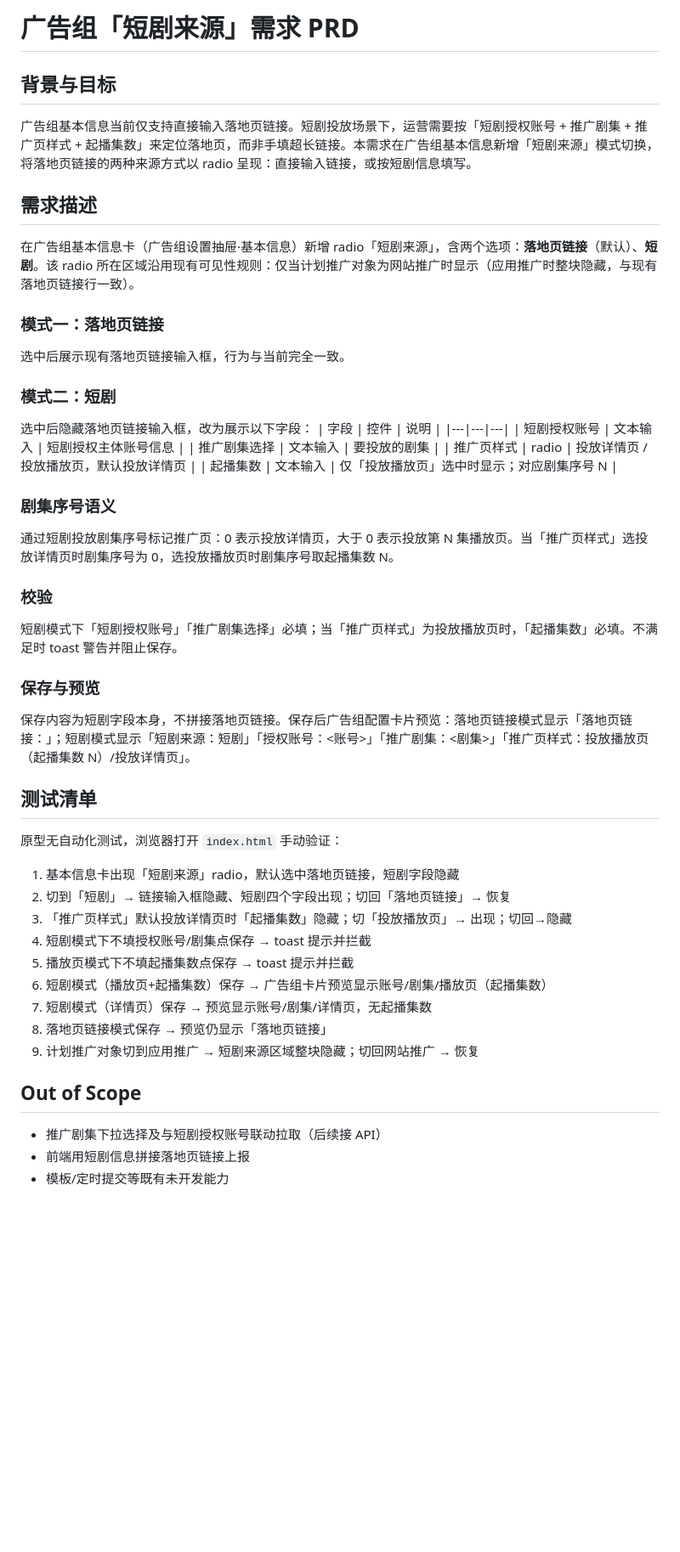
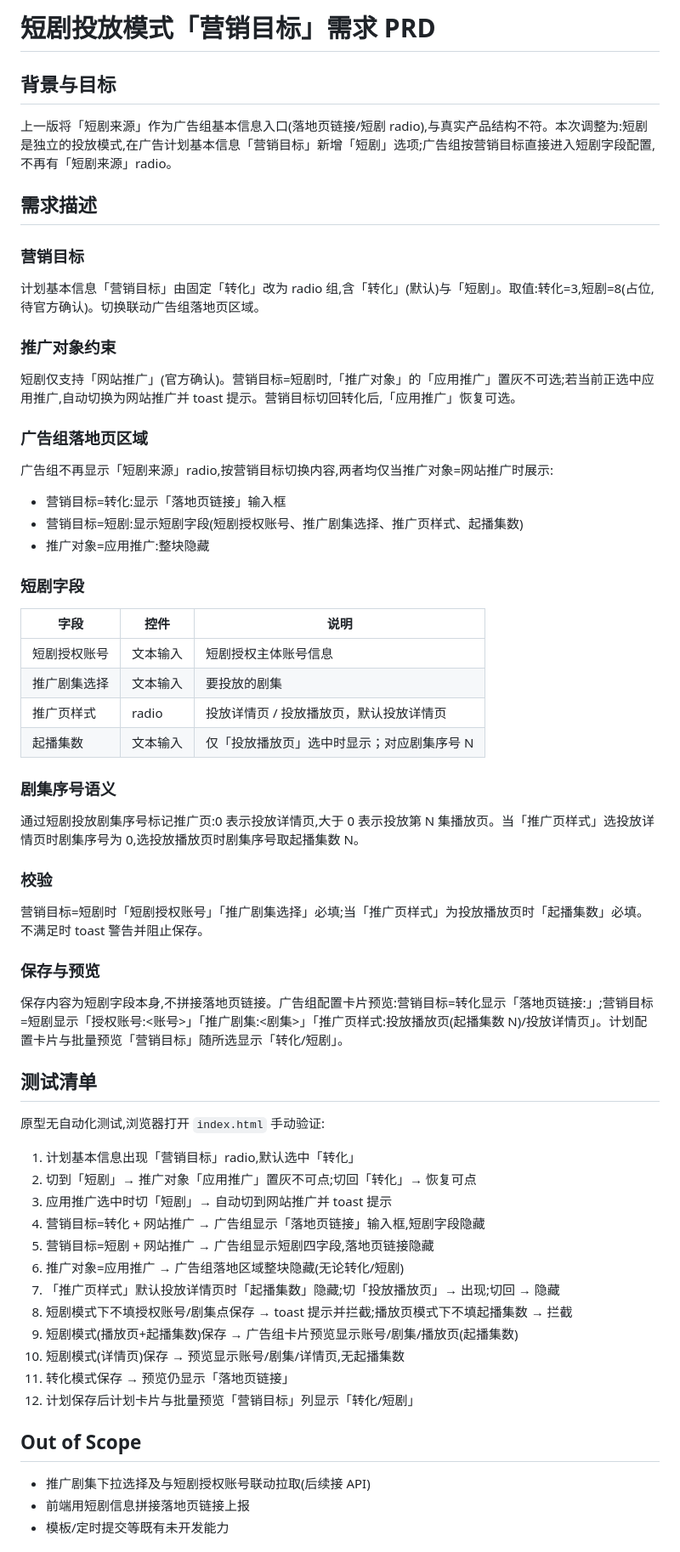
Before and after one commit to gar-su/kwai_batch_put, a Markdown page: PRD-drama-source.md, the part around one of its changes. Shown at 85% size. Drawn GitHub-style; blank space fills up the shorter version.

Commit message:
docs: 短剧需求 PRD 重构为「营销目标=短剧」方案，同步代码实现

```diff
--- a/PRD-drama-source.md
+++ b/PRD-drama-source.md
@@ -1,38 +1,45 @@
-# 广告组「短剧来源」需求 PRD
+# 短剧投放模式「营销目标」需求 PRD
 ## 背景与目标
-广告组基本信息当前仅支持直接输入落地页链接。短剧投放场景下，运营需要按「短剧授权账号 + 推广剧集 + 推广页样式 + 起播集数」来定位落地页，而非手填超长链接。本需求在广告组基本信息新增「短剧来源」模式切换，将落地页链接的两种来源方式以 radio 呈现：直接输入链接，或按短剧信息填写。
+上一版将「短剧来源」作为广告组基本信息入口(落地页链接/短剧 radio),与真实产品结构不符。本次调整为:短剧是独立的投放模式,在广告计划基本信息「营销目标」新增「短剧」选项;广告组按营销目标直接进入短剧字段配置,不再有「短剧来源」radio。
 ## 需求描述
-在广告组基本信息卡（广告组设置抽屉·基本信息）新增 radio「短剧来源」，含两个选项：**落地页链接**（默认）、**短剧**。该 radio 所在区域沿用现有可见性规则：仅当计划推广对象为网站推广时显示（应用推广时整块隐藏，与现有落地页链接行一致）。
-### 模式一：落地页链接
-选中后展示现有落地页链接输入框，行为与当前完全一致。
-### 模式二：短剧
-选中后隐藏落地页链接输入框，改为展示以下字段：
+### 营销目标
+计划基本信息「营销目标」由固定「转化」改为 radio 组,含「转化」(默认)与「短剧」。取值:转化=3,短剧=8(占位,待官方确认)。切换联动广告组落地页区域。
+### 推广对象约束
+短剧仅支持「网站推广」(官方确认)。营销目标=短剧时,「推广对象」的「应用推广」置灰不可选;若当前正选中应用推广,自动切换为网站推广并 toast 提示。营销目标切回转化后,「应用推广」恢复可选。
+### 广告组落地页区域
+广告组不再显示「短剧来源」radio,按营销目标切换内容,两者均仅当推广对象=网站推广时展示:
+- 营销目标=转化:显示「落地页链接」输入框
+- 营销目标=短剧:显示短剧字段(短剧授权账号、推广剧集选择、推广页样式、起播集数)
+- 推广对象=应用推广:整块隐藏
+### 短剧字段
 | 字段 | 控件 | 说明 |
 |---|---|---|
 | 短剧授权账号 | 文本输入 | 短剧授权主体账号信息 |
 | 推广剧集选择 | 文本输入 | 要投放的剧集 |
 | 推广页样式 | radio | 投放详情页 / 投放播放页，默认投放详情页 |
 | 起播集数 | 文本输入 | 仅「投放播放页」选中时显示；对应剧集序号 N |
-
 ### 剧集序号语义
-通过短剧投放剧集序号标记推广页：0 表示投放详情页，大于 0 表示投放第 N 集播放页。当「推广页样式」选投放详情页时剧集序号为 0，选投放播放页时剧集序号取起播集数 N。
+通过短剧投放剧集序号标记推广页:0 表示投放详情页,大于 0 表示投放第 N 集播放页。当「推广页样式」选投放详情页时剧集序号为 0,选投放播放页时剧集序号取起播集数 N。
 ### 校验
-短剧模式下「短剧授权账号」「推广剧集选择」必填；当「推广页样式」为投放播放页时，「起播集数」必填。不满足时 toast 警告并阻止保存。
+营销目标=短剧时「短剧授权账号」「推广剧集选择」必填;当「推广页样式」为投放播放页时「起播集数」必填。不满足时 toast 警告并阻止保存。
 ### 保存与预览
-保存内容为短剧字段本身，不拼接落地页链接。保存后广告组配置卡片预览：落地页链接模式显示「落地页链接：<url>」；短剧模式显示「短剧来源：短剧」「授权账号：<账号>」「推广剧集：<剧集>」「推广页样式：投放播放页（起播集数 N）/投放详情页」。
+保存内容为短剧字段本身,不拼接落地页链接。广告组配置卡片预览:营销目标=转化显示「落地页链接:<url>」;营销目标=短剧显示「授权账号:<账号>」「推广剧集:<剧集>」「推广页样式:投放播放页(起播集数 N)/投放详情页」。计划配置卡片与批量预览「营销目标」随所选显示「转化/短剧」。
 ## 测试清单
-原型无自动化测试，浏览器打开 `index.html` 手动验证：
-1. 基本信息卡出现「短剧来源」radio，默认选中落地页链接，短剧字段隐藏
-2. 切到「短剧」→ 链接输入框隐藏、短剧四个字段出现；切回「落地页链接」→ 恢复
-3. 「推广页样式」默认投放详情页时「起播集数」隐藏；切「投放播放页」→ 出现；切回→隐藏
-4. 短剧模式下不填授权账号/剧集点保存 → toast 提示并拦截
-5. 播放页模式下不填起播集数点保存 → toast 提示并拦截
-6. 短剧模式（播放页+起播集数）保存 → 广告组卡片预览显示账号/剧集/播放页（起播集数）
-7. 短剧模式（详情页）保存 → 预览显示账号/剧集/详情页，无起播集数
-8. 落地页链接模式保存 → 预览仍显示「落地页链接」
-9. 计划推广对象切到应用推广 → 短剧来源区域整块隐藏；切回网站推广 → 恢复
+原型无自动化测试,浏览器打开 `index.html` 手动验证:
+1. 计划基本信息出现「营销目标」radio,默认选中「转化」
+2. 切到「短剧」→ 推广对象「应用推广」置灰不可点;切回「转化」→ 恢复可点
+3. 应用推广选中时切「短剧」→ 自动切到网站推广并 toast 提示
+4. 营销目标=转化 + 网站推广 → 广告组显示「落地页链接」输入框,短剧字段隐藏
+5. 营销目标=短剧 + 网站推广 → 广告组显示短剧四字段,落地页链接隐藏
+6. 推广对象=应用推广 → 广告组落地区域整块隐藏(无论转化/短剧)
+7. 「推广页样式」默认投放详情页时「起播集数」隐藏;切「投放播放页」→ 出现;切回 → 隐藏
+8. 短剧模式下不填授权账号/剧集点保存 → toast 提示并拦截;播放页模式下不填起播集数 → 拦截
+9. 短剧模式(播放页+起播集数)保存 → 广告组卡片预览显示账号/剧集/播放页(起播集数)
+10. 短剧模式(详情页)保存 → 预览显示账号/剧集/详情页,无起播集数
+11. 转化模式保存 → 预览仍显示「落地页链接」
+12. 计划保存后计划卡片与批量预览「营销目标」列显示「转化/短剧」
 ## Out of Scope
-- 推广剧集下拉选择及与短剧授权账号联动拉取（后续接 API）
+- 推广剧集下拉选择及与短剧授权账号联动拉取(后续接 API)
 - 前端用短剧信息拼接落地页链接上报
 - 模板/定时提交等既有未开发能力
 ## Changelog
```
Also changed, not shown: other parts of PRD-drama-source.md (+2 -1 lines).
